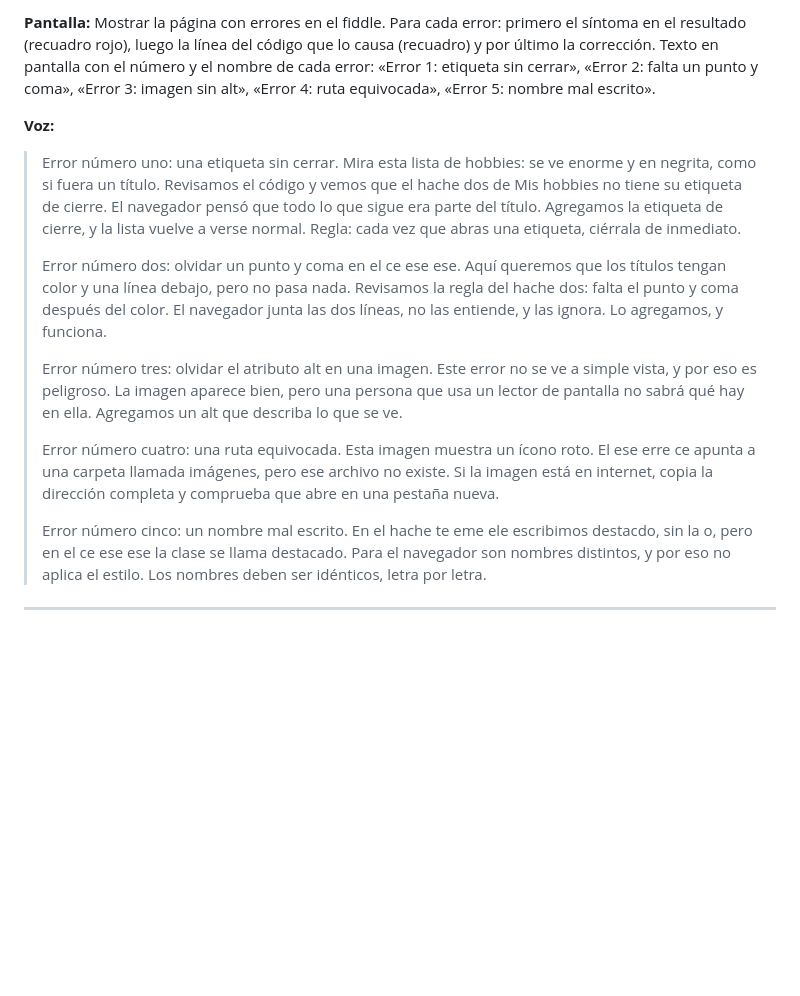
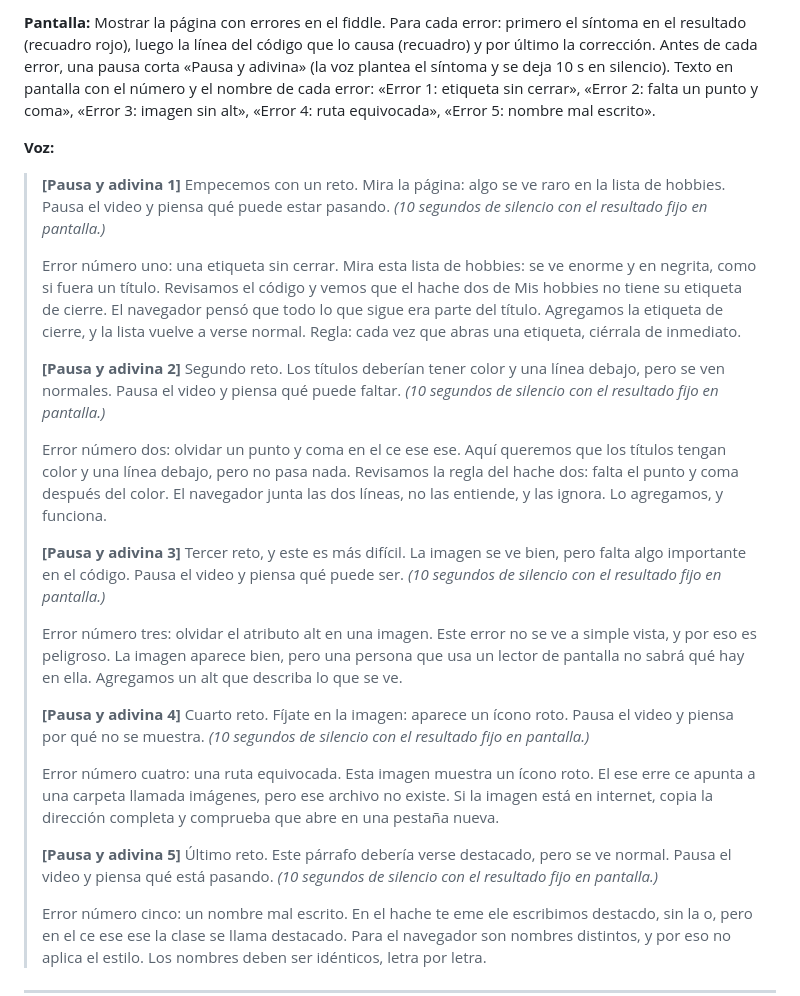
Before and after one commit to InventiaStock/webdev-course-inventiastock, a Markdown page: scripts/lesson-06.md, the part around one of its changes. Drawn GitHub-style; blank space fills up the shorter version.

```diff
--- a/scripts/lesson-06.md
+++ b/scripts/lesson-06.md
@@ -30,14 +30,24 @@
 
-**Pantalla:** Mostrar la página con errores en el fiddle. Para cada error: primero el síntoma en el resultado (recuadro rojo), luego la línea del código que lo causa (recuadro) y por último la corrección. Texto en pantalla con el número y el nombre de cada error: «Error 1: etiqueta sin cerrar», «Error 2: falta un punto y coma», «Error 3: imagen sin alt», «Error 4: ruta equivocada», «Error 5: nombre mal escrito».
+**Pantalla:** Mostrar la página con errores en el fiddle. Para cada error: primero el síntoma en el resultado (recuadro rojo), luego la línea del código que lo causa (recuadro) y por último la corrección. Antes de cada error, una pausa corta «Pausa y adivina» (la voz plantea el síntoma y se deja 10 s en silencio). Texto en pantalla con el número y el nombre de cada error: «Error 1: etiqueta sin cerrar», «Error 2: falta un punto y coma», «Error 3: imagen sin alt», «Error 4: ruta equivocada», «Error 5: nombre mal escrito».
 
 **Voz:**
+> **[Pausa y adivina 1]** Empecemos con un reto. Mira la página: algo se ve raro en la lista de hobbies. Pausa el video y piensa qué puede estar pasando. *(10 segundos de silencio con el resultado fijo en pantalla.)*
+>
 > Error número uno: una etiqueta sin cerrar. Mira esta lista de hobbies: se ve enorme y en negrita, como si fuera un título. Revisamos el código y vemos que el hache dos de Mis hobbies no tiene su etiqueta de cierre. El navegador pensó que todo lo que sigue era parte del título. Agregamos la etiqueta de cierre, y la lista vuelve a verse normal. Regla: cada vez que abras una etiqueta, ciérrala de inmediato.
+>
+> **[Pausa y adivina 2]** Segundo reto. Los títulos deberían tener color y una línea debajo, pero se ven normales. Pausa el video y piensa qué puede faltar. *(10 segundos de silencio con el resultado fijo en pantalla.)*
 >
 > Error número dos: olvidar un punto y coma en el ce ese ese. Aquí queremos que los títulos tengan color y una línea debajo, pero no pasa nada. Revisamos la regla del hache dos: falta el punto y coma después del color. El navegador junta las dos líneas, no las entiende, y las ignora. Lo agregamos, y funciona.
 >
+> **[Pausa y adivina 3]** Tercer reto, y este es más difícil. La imagen se ve bien, pero falta algo importante en el código. Pausa el video y piensa qué puede ser. *(10 segundos de silencio con el resultado fijo en pantalla.)*
+>
 > Error número tres: olvidar el atributo alt en una imagen. Este error no se ve a simple vista, y por eso es peligroso. La imagen aparece bien, pero una persona que usa un lector de pantalla no sabrá qué hay en ella. Agregamos un alt que describa lo que se ve.
 >
+> **[Pausa y adivina 4]** Cuarto reto. Fíjate en la imagen: aparece un ícono roto. Pausa el video y piensa por qué no se muestra. *(10 segundos de silencio con el resultado fijo en pantalla.)*
+>
 > Error número cuatro: una ruta equivocada. Esta imagen muestra un ícono roto. El ese erre ce apunta a una carpeta llamada imágenes, pero ese archivo no existe. Si la imagen está en internet, copia la dirección completa y comprueba que abre en una pestaña nueva.
+>
+> **[Pausa y adivina 5]** Último reto. Este párrafo debería verse destacado, pero se ve normal. Pausa el video y piensa qué está pasando. *(10 segundos de silencio con el resultado fijo en pantalla.)*
 >
 > Error número cinco: un nombre mal escrito. En el hache te eme ele escribimos destacdo, sin la o, pero en el ce ese ese la clase se llama destacado. Para el navegador son nombres distintos, y por eso no aplica el estilo. Los nombres deben ser idénticos, letra por letra.
 
```
Also changed, not shown: other parts of scripts/lesson-06.md (+34 -12 lines), scripts/lesson-05.md (+37 -1 lines).
